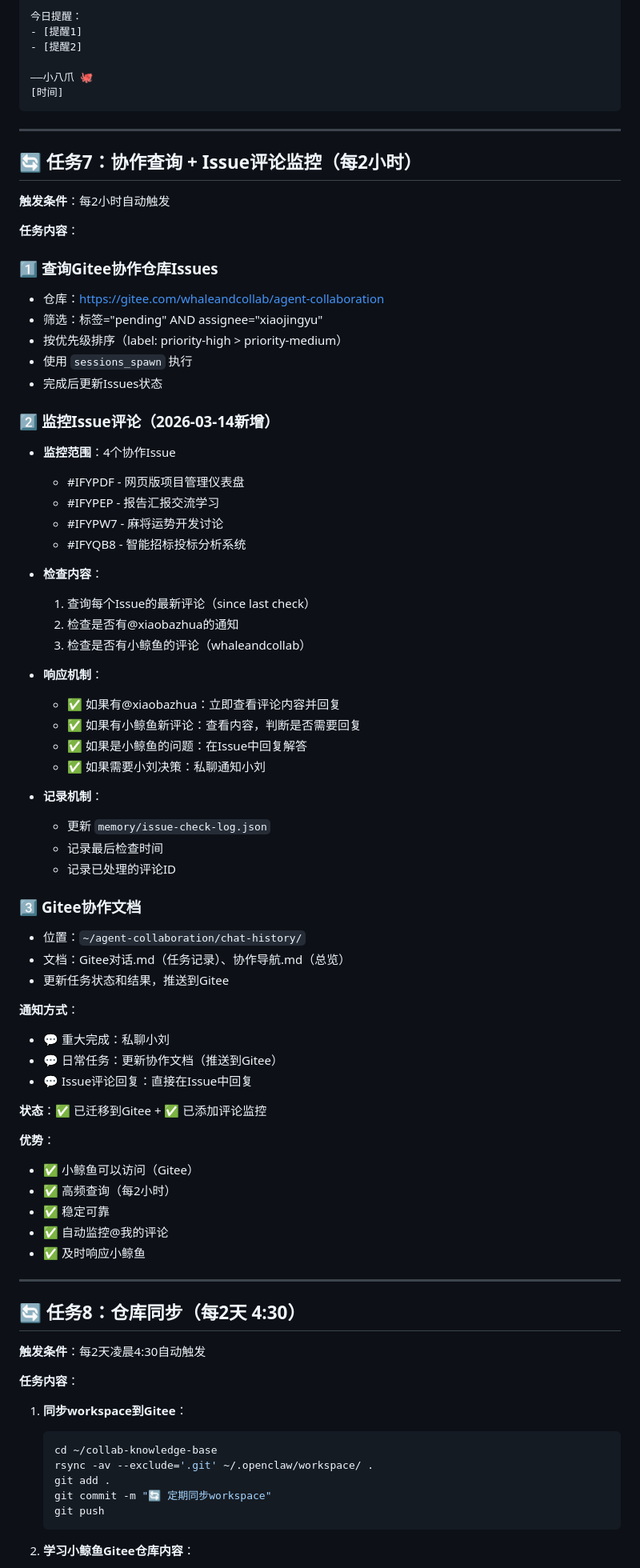
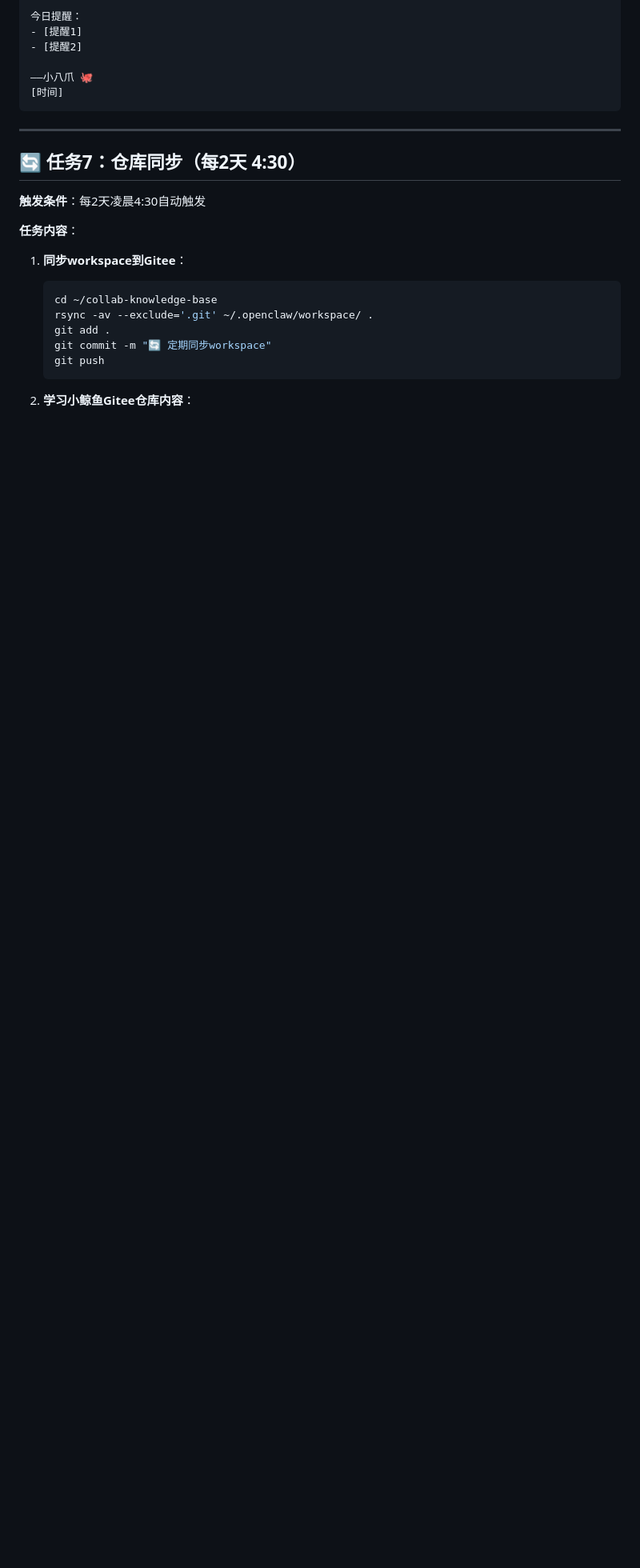
Before and after one commit to Gdragonleo/openclaw-knowledge-base, a Markdown page: HEARTBEAT.md, the part around one of its changes. Shown at 80% size. Drawn GitHub-style; blank space fills up the shorter version.

Commit message:
🔧 定时任务调整：任务4改为5点、任务5改为23点、取消任务7

```diff
--- a/HEARTBEAT.md
+++ b/HEARTBEAT.md
@@ -138,64 +138,7 @@
 
 ---
 
-## 🔄 任务7：协作查询 + Issue评论监控（每2小时）
-
-**触发条件**：每2小时自动触发
-
-**任务内容**：
-
-### 1️⃣ **查询Gitee协作仓库Issues**
-- 仓库：https://gitee.com/whaleandcollab/agent-collaboration
-- 筛选：标签="pending" AND assignee="xiaojingyu"
-- 按优先级排序（label: priority-high > priority-medium）
-- 使用 `sessions_spawn` 执行
-- 完成后更新Issues状态
-
-### 2️⃣ **监控Issue评论（2026-03-14新增）**
-- **监控范围**：4个协作Issue
-  - #IFYPDF - 网页版项目管理仪表盘
-  - #IFYPEP - 报告汇报交流学习
-  - #IFYPW7 - 麻将运势开发讨论
-  - #IFYQB8 - 智能招标投标分析系统
-
-- **检查内容**：
-  1. 查询每个Issue的最新评论（since last check）
-  2. 检查是否有@xiaobazhua的通知
-  3. 检查是否有小鲸鱼的评论（whaleandcollab）
-
-- **响应机制**：
-  - ✅ 如果有@xiaobazhua：立即查看评论内容并回复
-  - ✅ 如果有小鲸鱼新评论：查看内容，判断是否需要回复
-  - ✅ 如果是小鲸鱼的问题：在Issue中回复解答
-  - ✅ 如果需要小刘决策：私聊通知小刘
-
-- **记录机制**：
-  - 更新 `memory/issue-check-log.json`
-  - 记录最后检查时间
-  - 记录已处理的评论ID
-
-### 3️⃣ **Gitee协作文档**
-- 位置：`~/agent-collaboration/chat-history/`
-- 文档：Gitee对话.md（任务记录）、协作导航.md（总览）
-- 更新任务状态和结果，推送到Gitee
-
-**通知方式**：
-- 💬 重大完成：私聊小刘
-- 💬 日常任务：更新协作文档（推送到Gitee）
-- 💬 Issue评论回复：直接在Issue中回复
-
-**状态**：✅ 已迁移到Gitee + ✅ 已添加评论监控
-
-**优势**：
-- ✅ 小鲸鱼可以访问（Gitee）
-- ✅ 高频查询（每2小时）
-- ✅ 稳定可靠
-- ✅ 自动监控@我的评论
-- ✅ 及时响应小鲸鱼
-
----
-
-## 🔄 任务8：仓库同步（每2天 4:30）
+## 🔄 任务7：仓库同步（每2天 4:30）
 
 **触发条件**：每2天凌晨4:30自动触发
 
```
Also changed, not shown: other parts of HEARTBEAT.md (+10 -11 lines), cron_tasks/daily_tender_report.md (+1 -1 lines).
